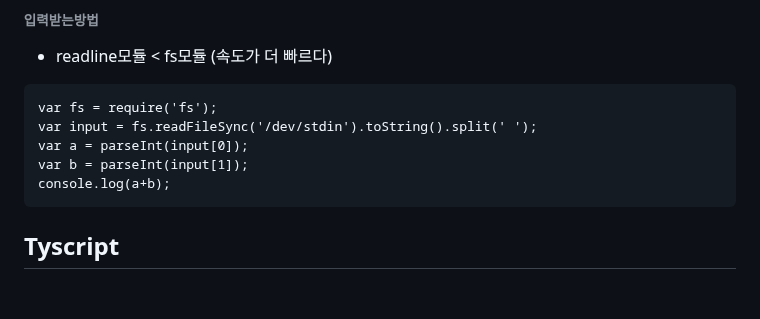
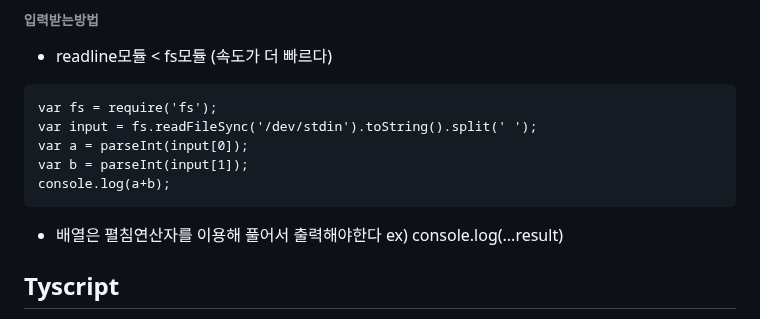
Before and after one commit to cogito1016/typescript_blockchain, a Markdown page: README.md, the part around the change. Drawn GitHub-style; blank space fills up the shorter version.

Commit message:
docs: 백준 배열출력 시 펼침연산자 사용

````diff
--- a/README.md
+++ b/README.md
@@ -33,6 +33,8 @@ var a = parseInt(input[0]);
 var b = parseInt(input[1]);
 console.log(a+b);
 ```
+
+- 배열은 펼침연산자를 이용해 풀어서 출력해야한다 ex) console.log(...result)
 
 ## Tyscript
 -프로그래밍언어
````
